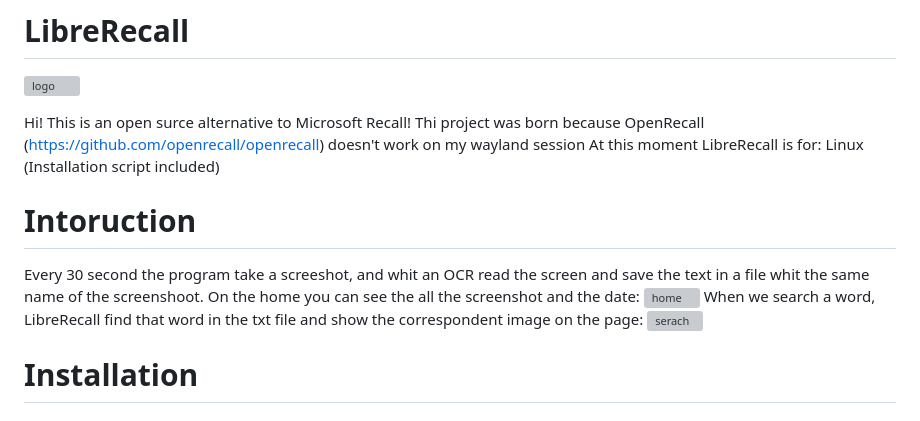
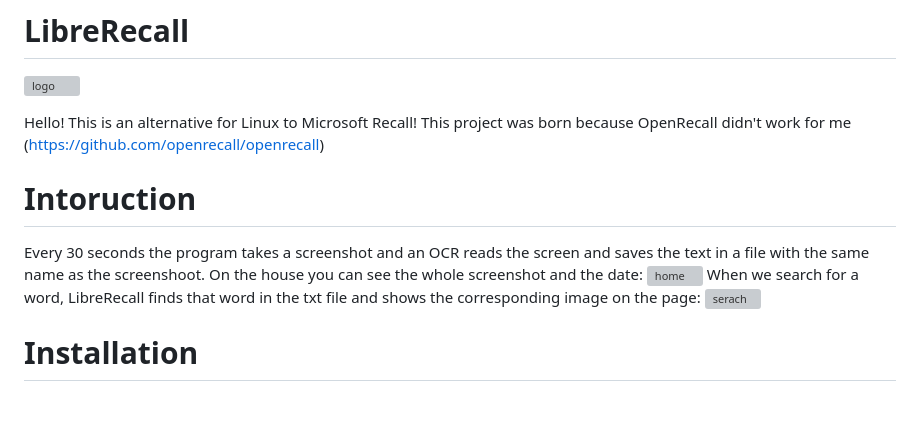
Before and after one commit to IlNonoP/LibreRecall, a Markdown page: README.md, the part around the change. GitHub-like rendering; grey boxes are pictures that could not be loaded.

```diff
--- a/README.md
+++ b/README.md
@@ -1,14 +1,12 @@
 # LibreRecall
 ![logo](https://github.com/IlNonoP/LibreRecall/assets/172937845/798030f6-af36-4c81-bf69-e86b3ee37ab2)
 
-Hi! This is an open surce alternative to Microsoft Recall!
-Thi project was born because OpenRecall (https://github.com/openrecall/openrecall) doesn't work on my wayland session
-At this moment LibreRecall is for:
-Linux (Installation script included)
+Hello! This is an alternative for Linux to Microsoft Recall! This project was born because OpenRecall didn't work for me (https://github.com/openrecall/openrecall)
+
 # Intoruction
-Every 30 second the program take a screeshot, and whit an OCR read the screen and save the text in a file whit the same name of the screenshoot. On the home you can see the all the screenshot and the date:
+Every 30 seconds the program takes a screenshot and an OCR reads the screen and saves the text in a file with the same name as the screenshoot. On the house you can see the whole screenshot and the date:
 ![home](https://github.com/IlNonoP/LibreRecall/assets/172937845/cb03c9eb-b3d2-416b-8e1e-7ac641e6aaa0)
-When we search a word, LibreRecall find that word in the txt file and show the correspondent image on the page:
+When we search for a word, LibreRecall finds that word in the txt file and shows the corresponding image on the page:
 ![serach](https://github.com/IlNonoP/LibreRecall/assets/172937845/5968d16d-3442-4287-8cc9-cce78e9a3e24)
 
 # Installation
```
